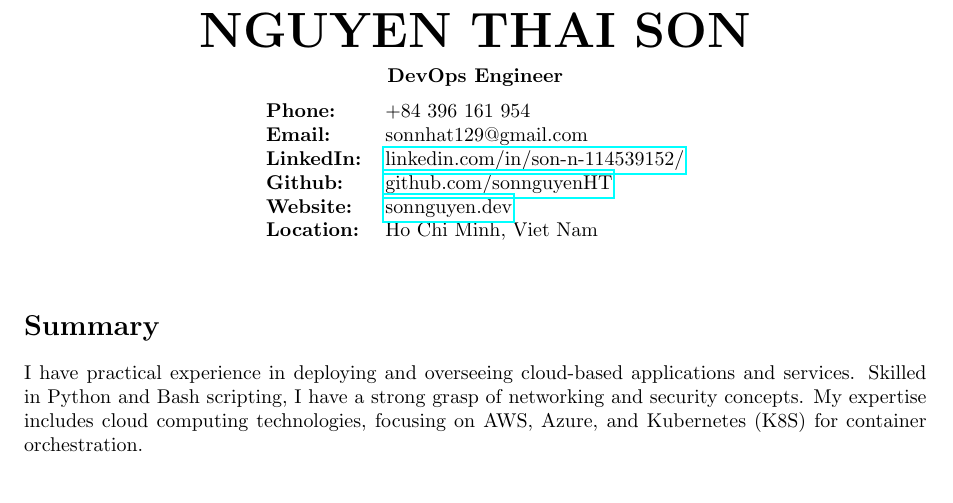
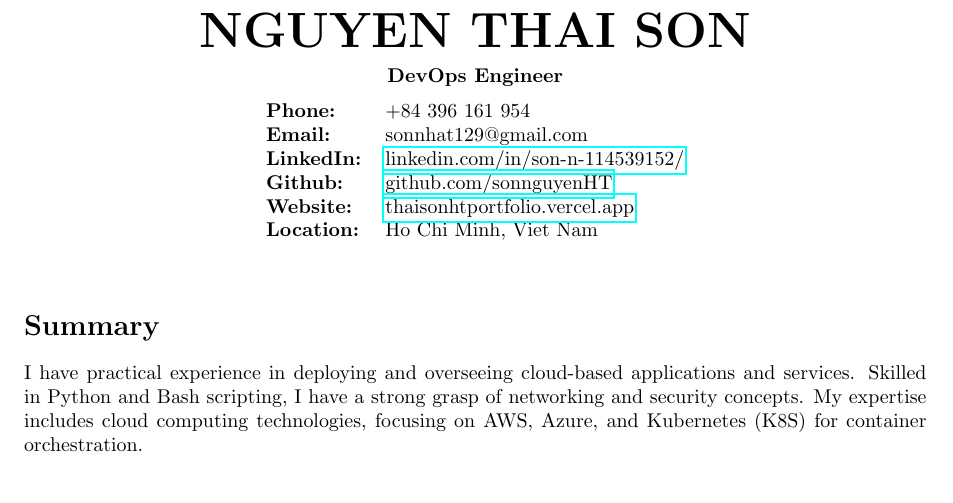
Before and after one commit to sonnguyenHT/Resume, a LaTeX CV (resume.tex): part of page 1 of 2, cut so that both start at the same text. Compiled offline with pdfLaTeX.

Commit message:
chore: update resume

```diff
--- a/resume.tex
+++ b/resume.tex
@@ -18,7 +18,7 @@
         \textbf{Email:} & sonnhat129@gmail.com \\
         \textbf{LinkedIn:} & \href{https://www.linkedin.com/in/son-n-114539152/}{linkedin.com/in/son-n-114539152/} \\
         \textbf{Github:} & \href{https://github.com/sonnguyenHT}{github.com/sonnguyenHT} \\
-        \textbf{Website:} & \href{https://thaisonhtportfolio.vercel.app/}{sonnguyen.dev} \\
+        \textbf{Website:} & \href{https://thaisonhtportfolio.vercel.app/}{thaisonhtportfolio.vercel.app} \\
         \textbf{Location:} & Ho Chi Minh, Viet Nam \\
     \end{tabular}
 \end{center}
```
Also changed, not shown: resume.pdf.
